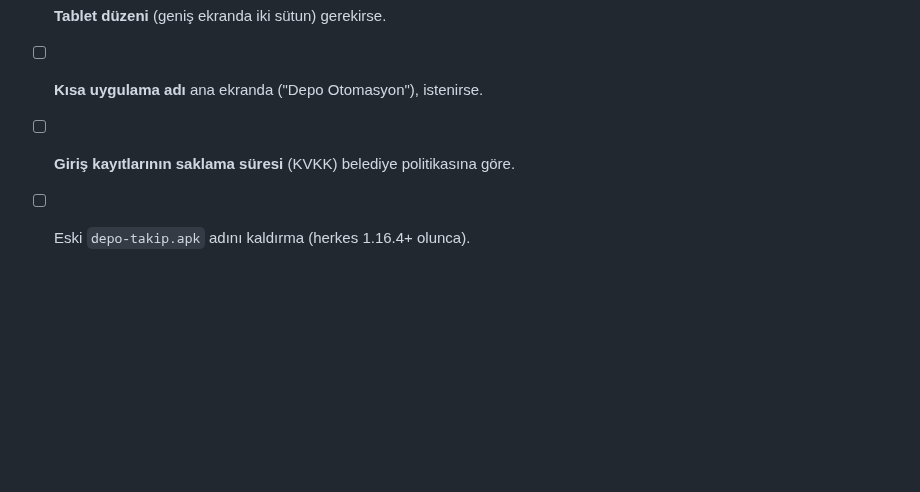
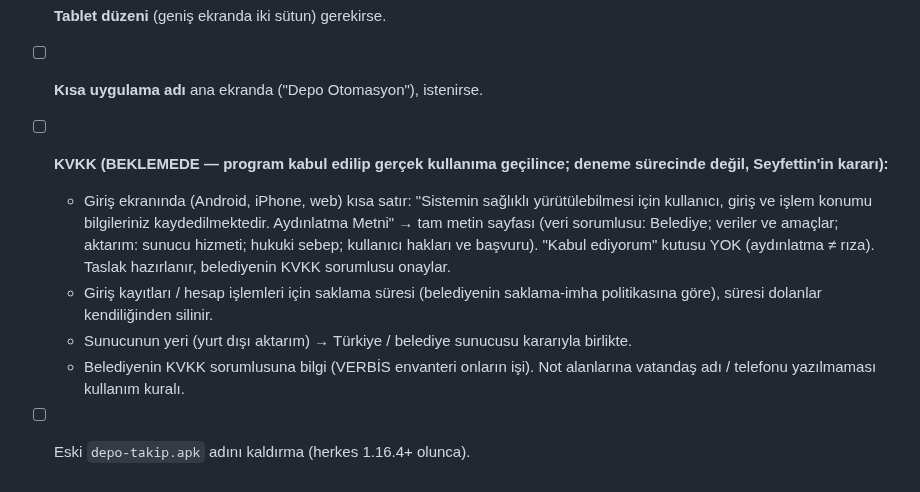
Before and after one commit to Seyfettin7910/DEPO-APP, a Markdown page: YAPILACAKLAR.md, the part around the change. Rendered like a GitHub page; blank space fills up the shorter version.

Commit message:
Notlar: KVKK beklemede (kabul sonrası) [skip ci]
Co-Authored-By: Claude Opus 5.5 <noreply@anthropic.com>
Claude-Session: https://claude.ai/code/session_013wwrZpJ26x4AyMRRvWJ3zn

```diff
--- a/YAPILACAKLAR.md
+++ b/YAPILACAKLAR.md
@@ -126,5 +126,9 @@ Sıradaki işler ve bekleyen kararlar. Yapıldıkça README'deki sürüm notlar
 - [ ] **El terminali desteği** (Zebra, Honeywell vb.): "barkod okuyucu modu" veya Zebra DataWedge. Cihaz markası/modeli belli olunca.
 - [ ] **Tablet düzeni** (geniş ekranda iki sütun) gerekirse.
 - [ ] **Kısa uygulama adı** ana ekranda ("Depo Otomasyon"), istenirse.
-- [ ] **Giriş kayıtlarının saklama süresi** (KVKK) belediye politikasına göre.
+- [ ] **KVKK (BEKLEMEDE — program kabul edilip gerçek kullanıma geçilince; deneme sürecinde değil, Seyfettin'in kararı):**
+  - Giriş ekranında (Android, iPhone, web) kısa satır: "Sistemin sağlıklı yürütülebilmesi için kullanıcı, giriş ve işlem konumu bilgileriniz kaydedilmektedir. Aydınlatma Metni" → tam metin sayfası (veri sorumlusu: Belediye; veriler ve amaçlar; aktarım: sunucu hizmeti; hukuki sebep; kullanıcı hakları ve başvuru). "Kabul ediyorum" kutusu YOK (aydınlatma ≠ rıza). Taslak hazırlanır, belediyenin KVKK sorumlusu onaylar.
+  - Giriş kayıtları / hesap işlemleri için saklama süresi (belediyenin saklama-imha politikasına göre), süresi dolanlar kendiliğinden silinir.
+  - Sunucunun yeri (yurt dışı aktarım) → Türkiye / belediye sunucusu kararıyla birlikte.
+  - Belediyenin KVKK sorumlusuna bilgi (VERBİS envanteri onların işi). Not alanlarına vatandaş adı / telefonu yazılmaması kullanım kuralı.
 - [ ] Eski `depo-takip.apk` adını kaldırma (herkes 1.16.4+ olunca).
```
